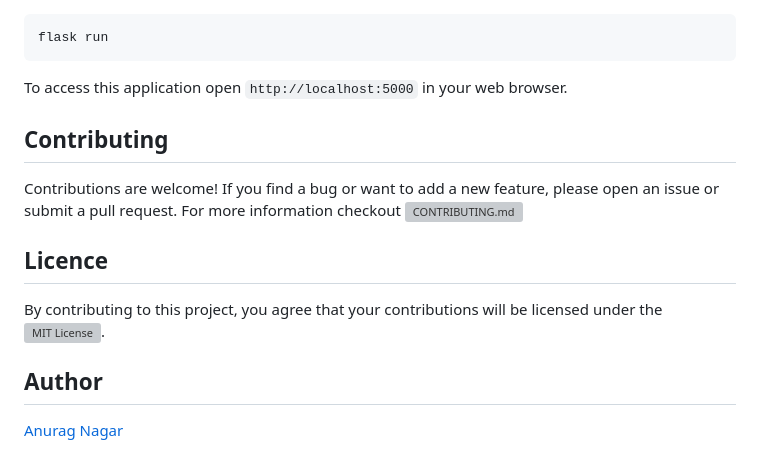
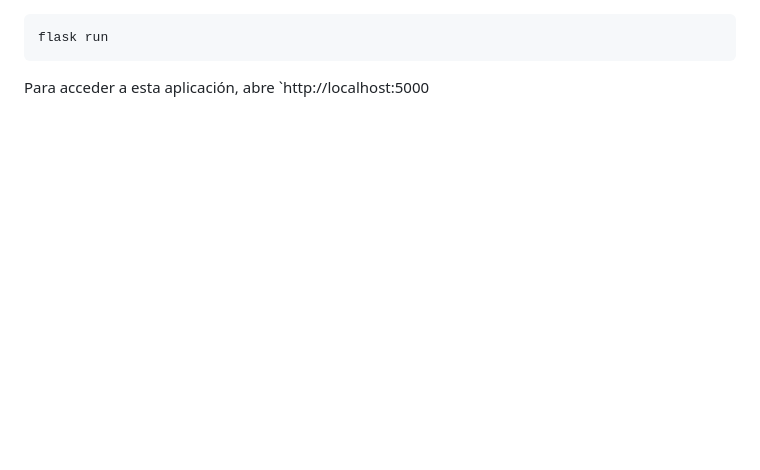
Before and after one commit to alvaroChico2408/innosoft-diplomas-1, a Markdown page: README.md, the part around one of its changes. GitHub-like rendering; blank space fills up the shorter version; grey boxes are pictures that could not be loaded.

````diff
--- a/README.md
+++ b/README.md
@@ -136,17 +124,4 @@ Once the database is set up, you can run the Flask server to start your applicat
 flask run
 ```
 
-To access this application open `http://localhost:5000` in your web browser.
-
-## Contributing
-
-Contributions are welcome! If you find a bug or want to add a new feature, please open an issue or submit a pull request.
-For more information checkout ![CONTRIBUTING.md](https://github.com/anuraagnagar/flask-user-authentication/blob/main/CONTRIBUTING.md)
-
-## Licence
-
-By contributing to this project, you agree that your contributions will be licensed under the ![MIT License](https://github.com/anuraagnagar/flask-user-authentication/blob/main/LICENSE).
-
-## Author
-
-[Anurag Nagar](mailto:nagaranurag1999@gmail.com)
+Para acceder a esta aplicación, abre `http://localhost:5000
````
Also changed, not shown: other parts of README.md (+67 -79 lines).
